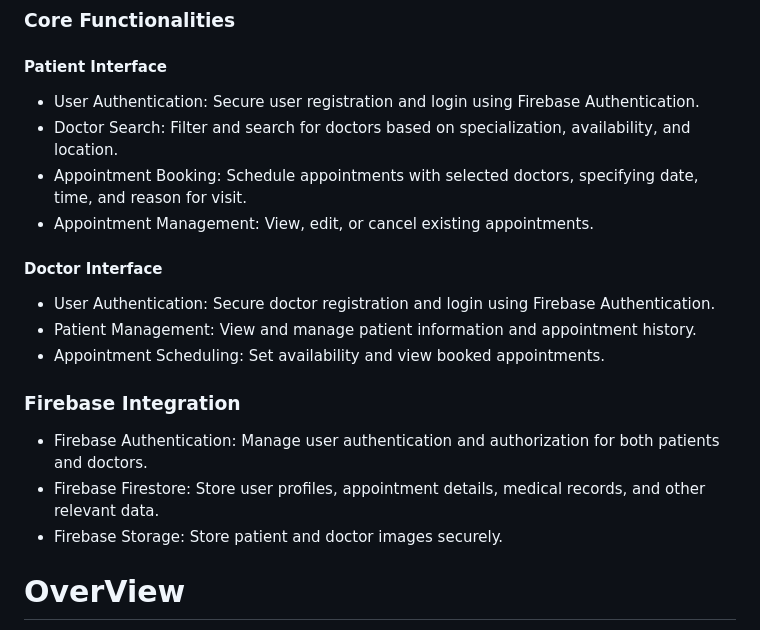
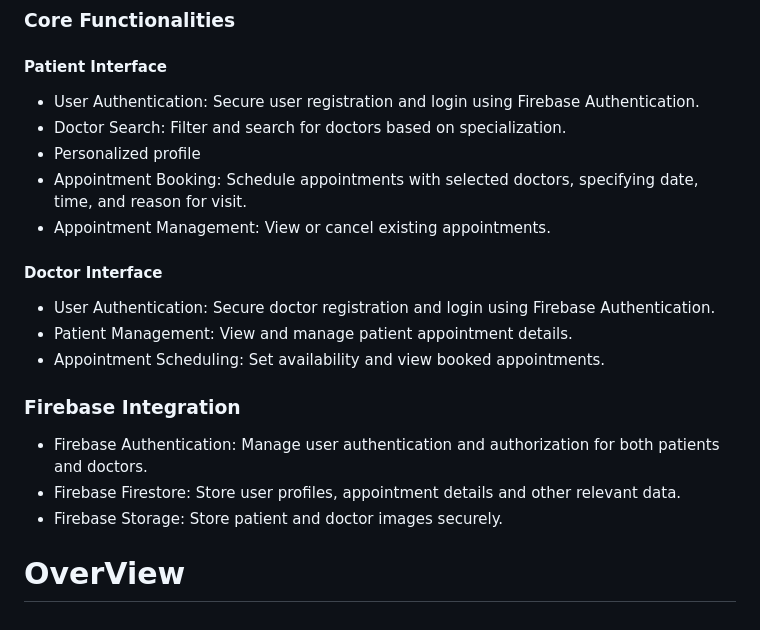
Before and after one commit to Aya-1212/se7ety_117, a Markdown page: README.md, the part around the change. Drawn GitHub-style.

```diff
--- a/README.md
+++ b/README.md
@@ -6,17 +6,18 @@ This Flutter-based mobile application aims to facilitate efficient doctor appoin
 ### Core Functionalities
  #### Patient Interface
 - User Authentication: Secure user registration and login using Firebase Authentication.
-- Doctor Search: Filter and search for doctors based on specialization, availability, and location.
+- Doctor Search: Filter and search for doctors based on specialization.
+- Personalized profile
 - Appointment Booking: Schedule appointments with selected doctors, specifying date, time, and reason for visit.
-- Appointment Management: View, edit, or cancel existing appointments.
+- Appointment Management: View or cancel existing appointments.
  #### Doctor Interface
 - User Authentication: Secure doctor registration and login using Firebase Authentication.
-- Patient Management: View and manage patient information and appointment history.
+- Patient Management: View and manage patient appointment details.
 - Appointment Scheduling: Set availability and view booked appointments.
 
  ### Firebase Integration
 - Firebase Authentication: Manage user authentication and authorization for both patients and doctors.
-- Firebase Firestore: Store user profiles, appointment details, medical records, and other relevant data.
+- Firebase Firestore: Store user profiles, appointment details and other relevant data.
 - Firebase Storage: Store patient and doctor images securely.
 
 # OverView
```
